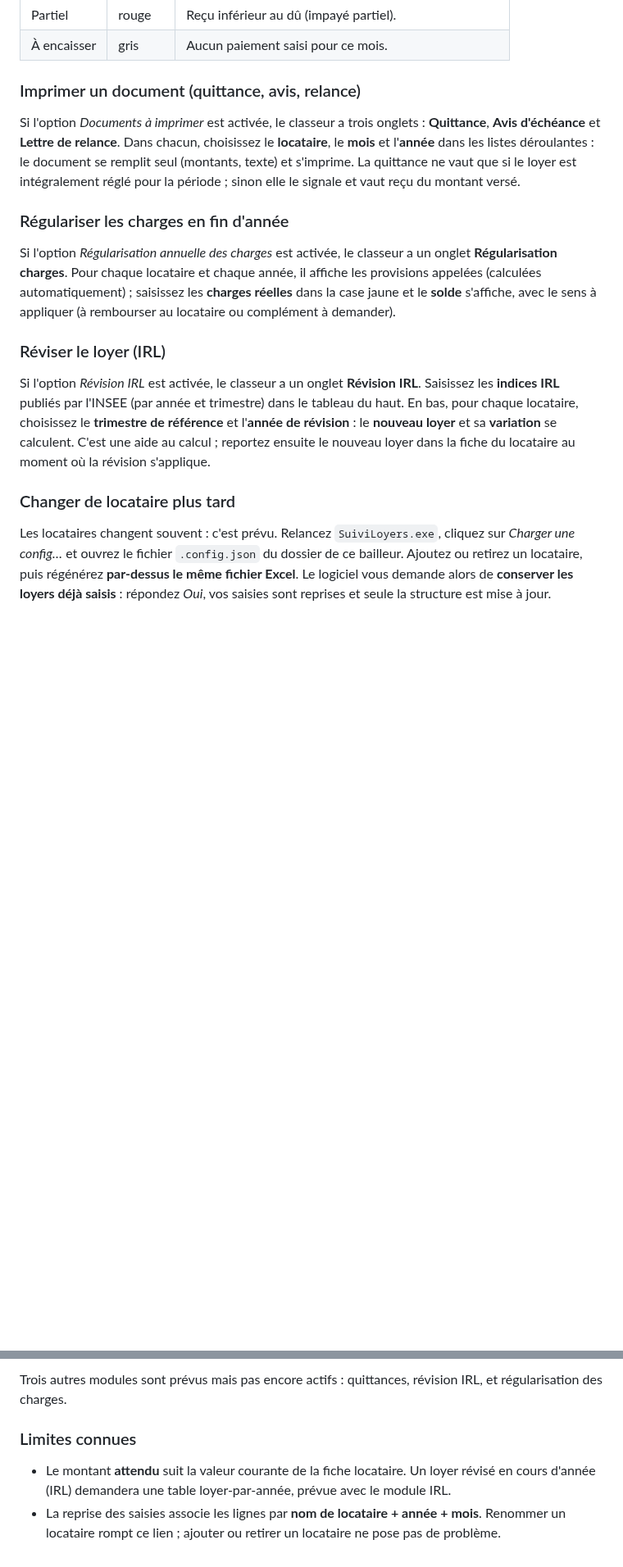
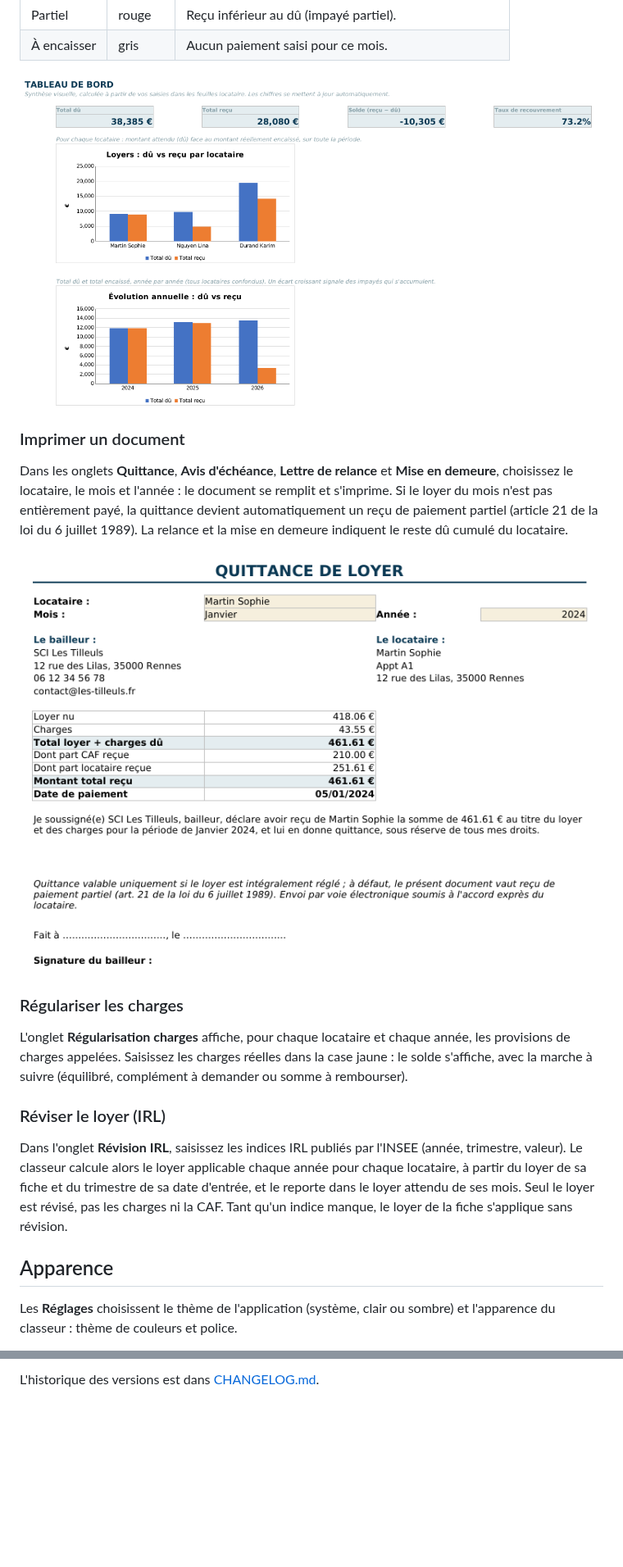
Before and after one commit to SckyzO/suivi-loyers, a Markdown page: README.md, 2 parts joined by grey strips. Shown at 82% size. Rendered like a GitHub page; pictures changed too: docs/screenshots/classeur-quittance.png (added), docs/screenshots/classeur-tableau-de-bord.png (added); blank space fills up the shorter version.

```diff
--- a/README.md
+++ b/README.md
@@ -63,35 +113,35 @@ Au démarrage, le logiciel vérifie discrètement s'il existe une **nouvelle ver
 | Partiel | rouge | Reçu inférieur au dû (impayé partiel). |
 | À encaisser | gris | Aucun paiement saisi pour ce mois. |
 
-### Imprimer un document (quittance, avis, relance)
+![Tableau de bord du classeur](docs/screenshots/classeur-tableau-de-bord.png)
 
-Si l'option *Documents à imprimer* est activée, le classeur a trois onglets : **Quittance**,
-**Avis d'échéance** et **Lettre de relance**. Dans chacun, choisissez le **locataire**, le
-**mois** et l'**année** dans les listes déroulantes : le document se remplit seul (montants,
-texte) et s'imprime. La quittance ne vaut que si le loyer est intégralement réglé pour la
-période ; sinon elle le signale et vaut reçu du montant versé.
+### Imprimer un document
 
-### Régulariser les charges en fin d'année
+Dans les onglets **Quittance**, **Avis d'échéance**, **Lettre de relance** et **Mise en
+demeure**, choisissez le locataire, le mois et l'année : le document se remplit et
+s'imprime. Si le loyer du mois n'est pas entièrement payé, la quittance devient
+automatiquement un reçu de paiement partiel (article 21 de la loi du 6 juillet 1989). La
+relance et la mise en demeure indiquent le reste dû cumulé du locataire.
 
-Si l'option *Régularisation annuelle des charges* est activée, le classeur a un onglet
-**Régularisation charges**. Pour chaque locataire et chaque année, il affiche les provisions
-appelées (calculées automatiquement) ; saisissez les **charges réelles** dans la case jaune et
-le **solde** s'affiche, avec le sens à appliquer (à rembourser au locataire ou complément à
-demander).
+![Quittance de loyer](docs/screenshots/classeur-quittance.png)
+
+### Régulariser les charges
+
+L'onglet **Régularisation charges** affiche, pour chaque locataire et chaque année, les
+provisions de charges appelées. Saisissez les charges réelles dans la case jaune : le
+solde s'affiche, avec la marche à suivre (équilibré, complément à demander ou somme à
+rembourser).
 
 ### Réviser le loyer (IRL)
 
-Si l'option *Révision IRL* est activée, le classeur a un onglet **Révision IRL**. Saisissez les
-**indices IRL** publiés par l'INSEE (par année et trimestre) dans le tableau du haut. En bas,
-pour chaque locataire, choisissez le **trimestre de référence** et l'**année de révision** : le
-**nouveau loyer** et sa **variation** se calculent. C'est une aide au calcul ; reportez ensuite
-le nouveau loyer dans la fiche du locataire au moment où la révision s'applique.
+Dans l'onglet **Révision IRL**, saisissez les indices IRL publiés par l'INSEE (année,
+trimestre, valeur). Le classeur calcule alors le loyer applicable chaque année pour chaque
+locataire, à partir du loyer de sa fiche et du trimestre de sa date d'entrée, et le reporte
+dans le loyer attendu de ses mois. Seul le loyer est révisé, pas les charges ni la CAF. Tant
+qu'un indice manque, le loyer de la fiche s'applique sans révision.
 
-### Changer de locataire plus tard
+## Apparence
 
-Les locataires changent souvent : c'est prévu. Relancez `SuiviLoyers.exe`, cliquez sur
-*Charger une config…* et ouvrez le fichier `.config.json` du dossier de ce bailleur. Ajoutez
-ou retirez un locataire, puis régénérez **par-dessus le même fichier Excel**. Le logiciel vous
-demande alors de **conserver les loyers déjà saisis** : répondez *Oui*, vos saisies sont
-reprises et seule la structure est mise à jour.
+Les **Réglages** choisissent le thème de l'application (système, clair ou sombre) et
+l'apparence du classeur : thème de couleurs et police.
 
@@ -172,10 +216,2 @@ colonnes disparaissent du classeur.
 
-Trois autres modules sont prévus mais pas encore actifs : quittances, révision IRL, et
-régularisation des charges.
-
-### Limites connues
-
-- Le montant **attendu** suit la valeur courante de la fiche locataire. Un loyer révisé en
-  cours d'année (IRL) demandera une table loyer-par-année, prévue avec le module IRL.
-- La reprise des saisies associe les lignes par **nom de locataire + année + mois**. Renommer
-  un locataire rompt ce lien ; ajouter ou retirer un locataire ne pose pas de problème.
+L'historique des versions est dans [CHANGELOG.md](CHANGELOG.md).
```
Also changed, not shown: other parts of README.md (+143 -99 lines), CHANGELOG.md (added, +68 -0 lines), CLAUDE.md (+22 -4 lines), docs/screenshots/interface-sombre.png (added), docs/screenshots/interface.png (added), docs/screenshots/locataire.png (added), docs/screenshots/reglages.png (added), 1 other file.
